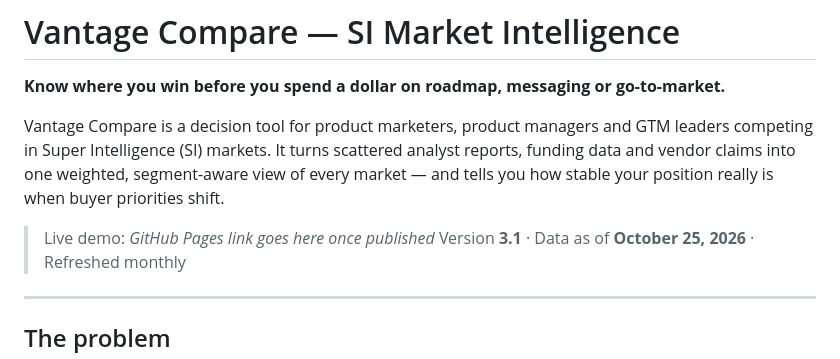
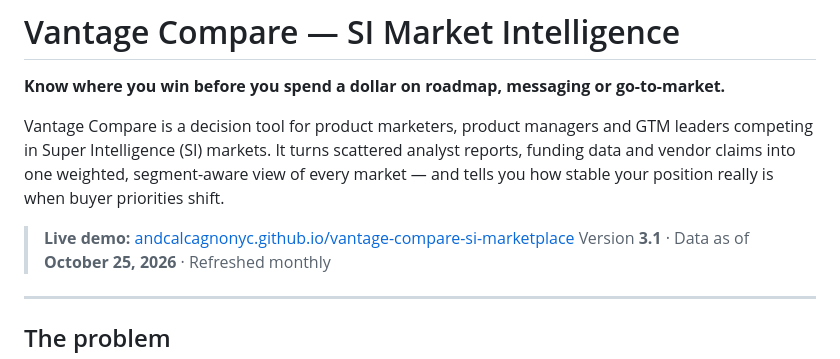
Before and after one commit to andcalcagnonyc/vantage-compare-si-marketplace, a Markdown page: README.md, the part around one of its changes. Rendered like a GitHub page.

Commit message:
README: add live demo link
Co-Authored-By: Claude Opus 5.5 <noreply@anthropic.com>
Claude-Session: https://claude.ai/code/session_013wrmpCoWWdgSWv1c6QnCKj

```diff
--- a/README.md
+++ b/README.md
@@ -4,7 +4,7 @@
 
 Vantage Compare is a decision tool for product marketers, product managers and GTM leaders competing in Super Intelligence (SI) markets. It turns scattered analyst reports, funding data and vendor claims into one weighted, segment-aware view of every market — and tells you how stable your position really is when buyer priorities shift.
 
-> Live demo: _GitHub Pages link goes here once published_
+> **Live demo:** [andcalcagnonyc.github.io/vantage-compare-si-marketplace](https://andcalcagnonyc.github.io/vantage-compare-si-marketplace/)
 > Version **3.1** · Data as of **October 25, 2026** · Refreshed monthly
 
 ---
```
Also changed, not shown: other parts of README.md (+1 -1 lines).
